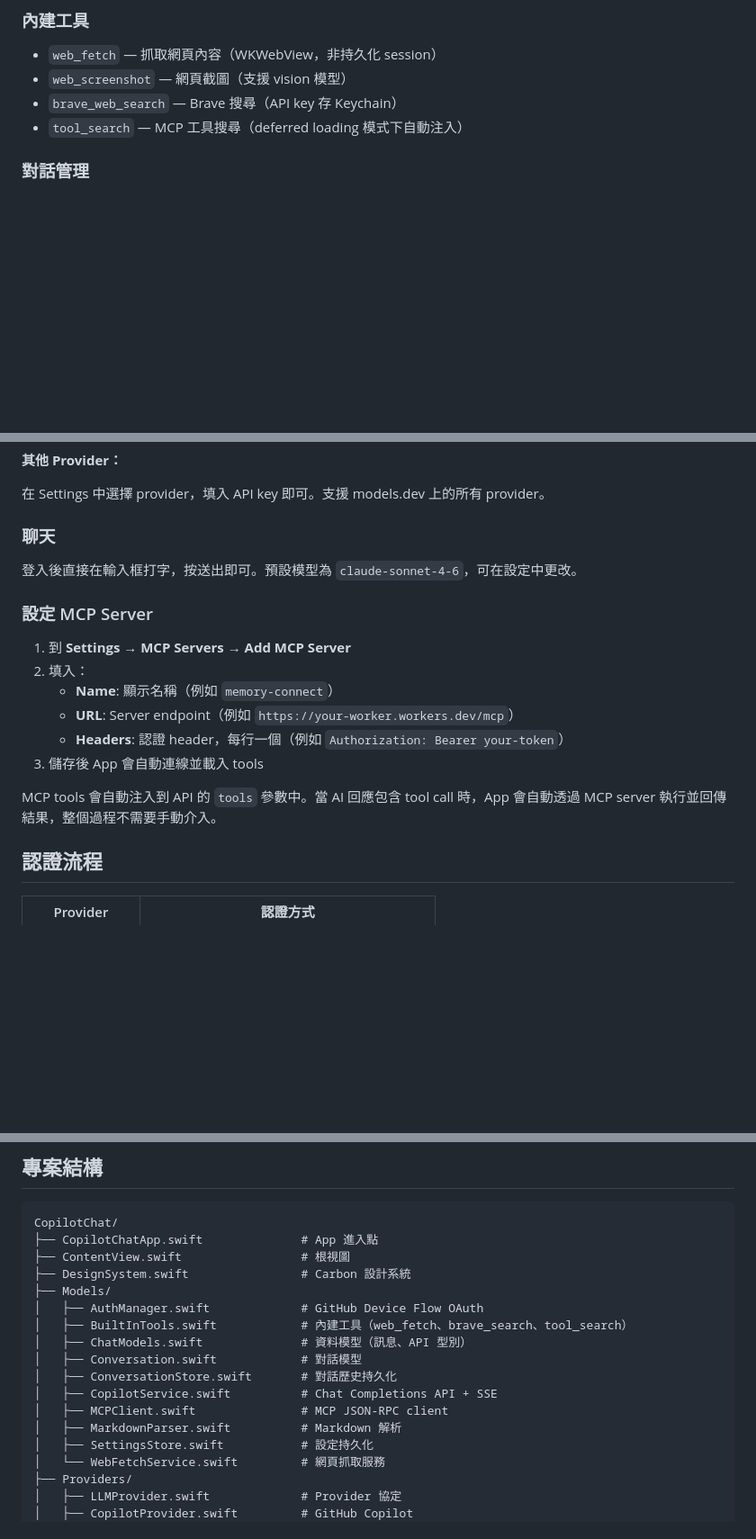
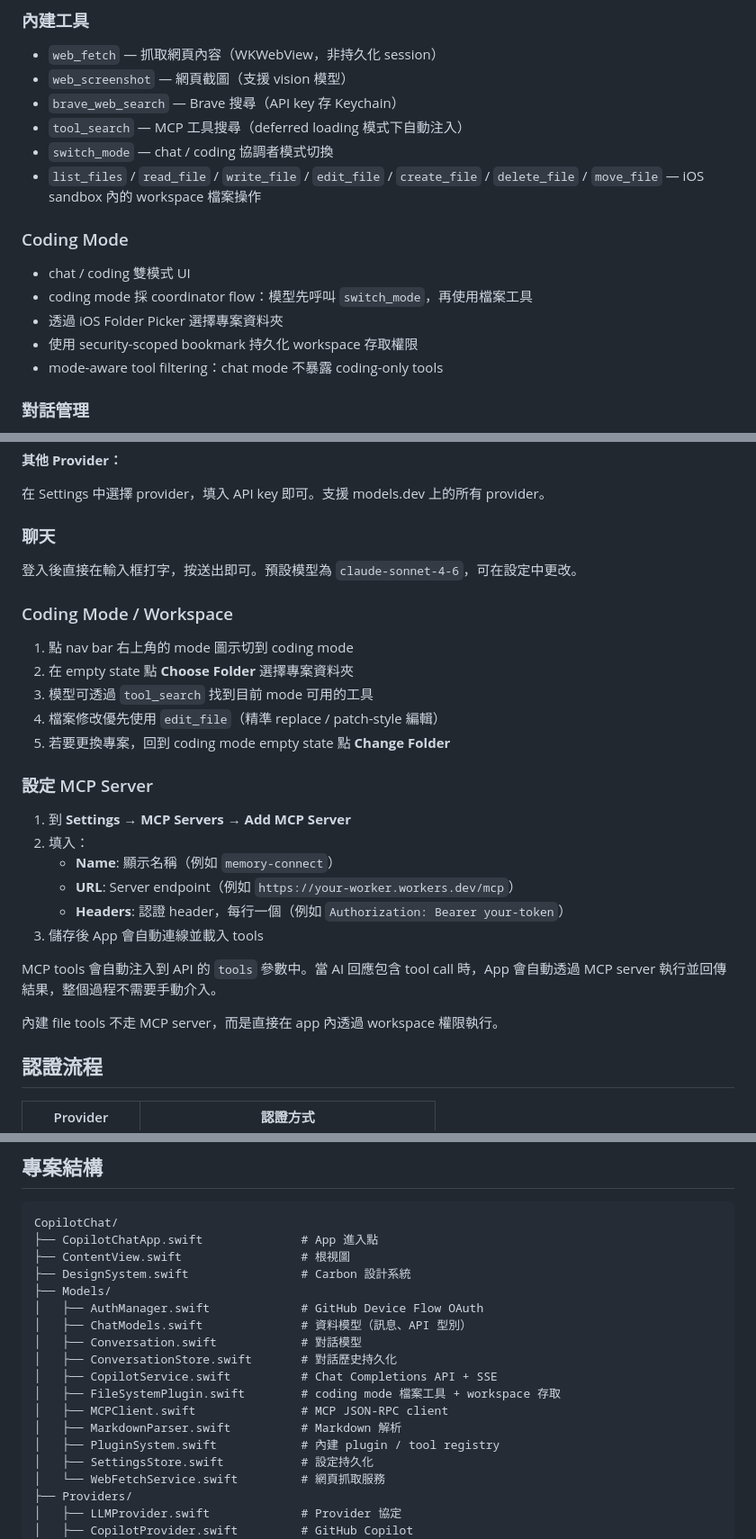
Before and after one commit to jason5545/CopilotChat, a Markdown page: README.md, 3 parts joined by grey strips. Shown at 90% size. Rendered like a GitHub page; blank space fills up the shorter version.

Commit message:
docs: update README for coding mode workflow

```diff
--- a/README.md
+++ b/README.md
@@ -33,6 +33,16 @@ iOS 原生的多 Provider LLM 聊天客戶端。純 SwiftUI，零第三方依賴
 - `web_screenshot` — 網頁截圖（支援 vision 模型）
 - `brave_web_search` — Brave 搜尋（API key 存 Keychain）
 - `tool_search` — MCP 工具搜尋（deferred loading 模式下自動注入）
+- `switch_mode` — chat / coding 協調者模式切換
+- `list_files` / `read_file` / `write_file` / `edit_file` / `create_file` / `delete_file` / `move_file` — iOS sandbox 內的 workspace 檔案操作
+
+### Coding Mode
+
+- chat / coding 雙模式 UI
+- coding mode 採 coordinator flow：模型先呼叫 `switch_mode`，再使用檔案工具
+- 透過 iOS Folder Picker 選擇專案資料夾
+- 使用 security-scoped bookmark 持久化 workspace 存取權限
+- mode-aware tool filtering：chat mode 不暴露 coding-only tools
 
 ### 對話管理
 
@@ -108,6 +118,14 @@ open CopilotChat.xcodeproj
 
 登入後直接在輸入框打字，按送出即可。預設模型為 `claude-sonnet-4-6`，可在設定中更改。
 
+### Coding Mode / Workspace
+
+1. 點 nav bar 右上角的 mode 圖示切到 coding mode
+2. 在 empty state 點 **Choose Folder** 選擇專案資料夾
+3. 模型可透過 `tool_search` 找到目前 mode 可用的工具
+4. 檔案修改優先使用 `edit_file`（精準 replace / patch-style 編輯）
+5. 若要更換專案，回到 coding mode empty state 點 **Change Folder**
+
 ### 設定 MCP Server
 
 1. 到 **Settings → MCP Servers → Add MCP Server**
@@ -118,6 +136,8 @@ open CopilotChat.xcodeproj
 3. 儲存後 App 會自動連線並載入 tools
 
 MCP tools 會自動注入到 API 的 `tools` 參數中。當 AI 回應包含 tool call 時，App 會自動透過 MCP server 執行並回傳結果，整個過程不需要手動介入。
+
+內建 file tools 不走 MCP server，而是直接在 app 內透過 workspace 權限執行。
 
 ## 認證流程
 
@@ -147,13 +167,14 @@ CopilotChat/
 ├── DesignSystem.swift                # Carbon 設計系統
 ├── Models/
 │   ├── AuthManager.swift             # GitHub Device Flow OAuth
-│   ├── BuiltInTools.swift            # 內建工具（web_fetch、brave_search、tool_search）
 │   ├── ChatModels.swift              # 資料模型（訊息、API 型別）
 │   ├── Conversation.swift            # 對話模型
 │   ├── ConversationStore.swift       # 對話歷史持久化
 │   ├── CopilotService.swift          # Chat Completions API + SSE
+│   ├── FileSystemPlugin.swift        # coding mode 檔案工具 + workspace 存取
 │   ├── MCPClient.swift               # MCP JSON-RPC client
 │   ├── MarkdownParser.swift          # Markdown 解析
+│   ├── PluginSystem.swift            # 內建 plugin / tool registry
 │   ├── SettingsStore.swift           # 設定持久化
 │   └── WebFetchService.swift         # 網頁抓取服務
 ├── Providers/
```
Also changed, not shown: other parts of README.md (+2 -1 lines).
